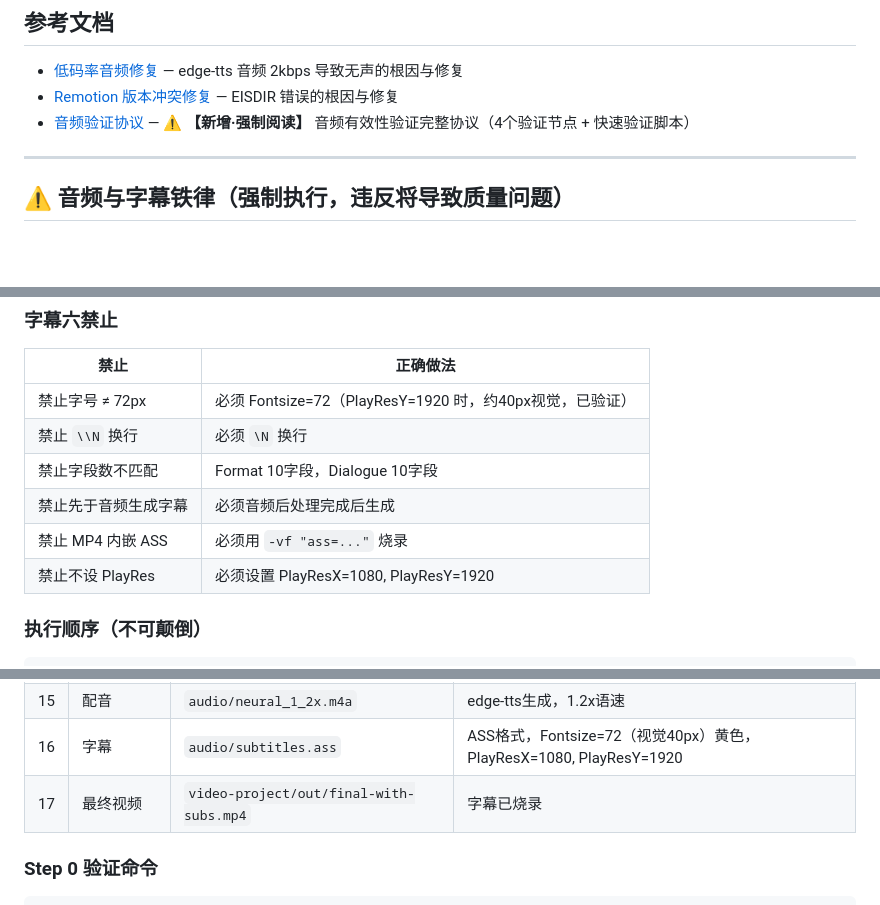
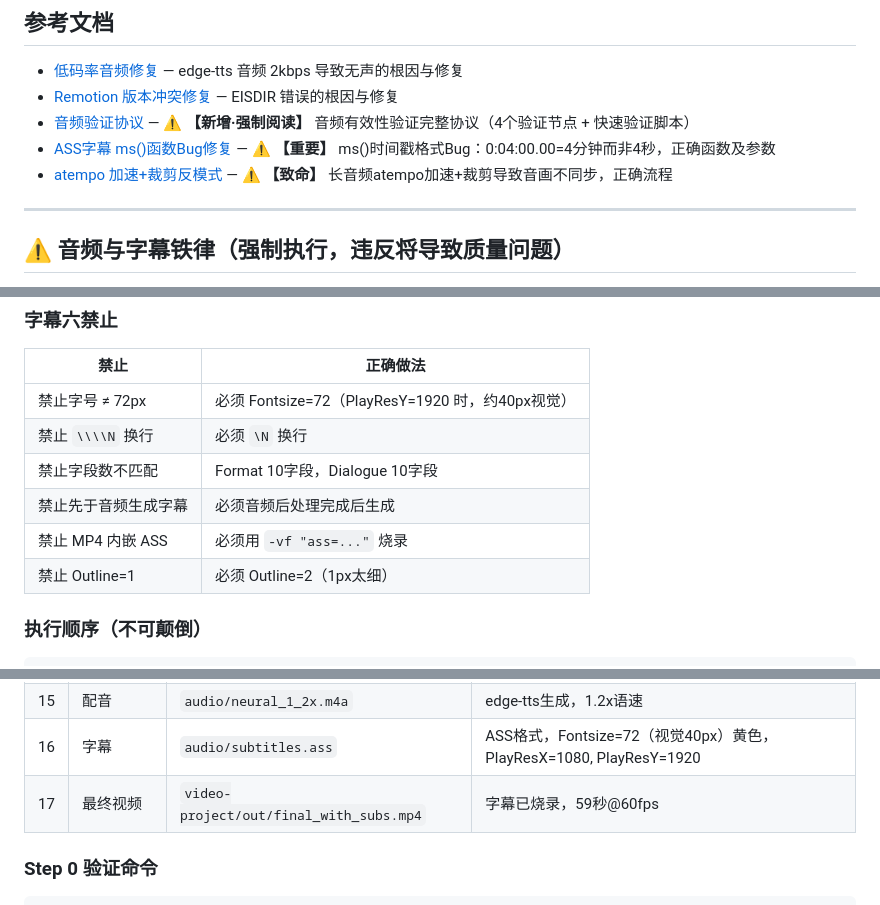
Before and after one commit to zsy619/video-creator-skill, a Markdown page: SKILL.md, 3 parts joined by grey strips. GitHub-like rendering; blank space fills up the shorter version.

Commit message:
docs(references): 添加音频处理反模式和字幕时间戳修复文档
添加两个重要参考文档：
1. atempo-crop-anti-pattern.md - 记录音频加速裁剪导致音画不同步的反模式
2. subtitle-ms-function-bug.md - 修复ASS字幕时间戳格式错误问题

同时更新SKILL.md文档索引和相关规则说明

````diff
--- a/SKILL.md
+++ b/SKILL.md
@@ -83,6 +83,8 @@ metadata:
 - [低码率音频修复](references/low-bitrate-audio-fix.md) — edge-tts 音频 2kbps 导致无声的根因与修复
 - [Remotion 版本冲突修复](references/remotion-version-conflict.md) — EISDIR 错误的根因与修复
 - [音频验证协议](references/audio-validation-protocol.md) — ⚠️ **【新增·强制阅读】** 音频有效性验证完整协议（4个验证节点 + 快速验证脚本）
+- [ASS字幕 ms()函数Bug修复](references/subtitle-ms-function-bug.md) — ⚠️ **【重要】** ms()时间戳格式Bug：0:04:00.00=4分钟而非4秒，正确函数及参数
+- [atempo 加速+裁剪反模式](references/atempo-crop-anti-pattern.md) — ⚠️ **【致命】** 长音频atempo加速+裁剪导致音画不同步，正确流程
 
 ---
 
@@ -117,12 +119,12 @@ ffmpeg -i video.mp4 -af "astats=metadata=1:reset=1,ametadata=print:key=lavfi.ast
 ### 字幕六禁止
 | 禁止 | 正确做法 |
 |------|---------|
-| 禁止字号 ≠ 72px | 必须 Fontsize=72（PlayResY=1920 时，约40px视觉，已验证） |
-| 禁止 `\\N` 换行 | 必须 `\N` 换行 |
+| 禁止字号 ≠ 72px | 必须 Fontsize=72（PlayResY=1920 时，约40px视觉） |
+| 禁止 `\\\\N` 换行 | 必须 `\N` 换行 |
 | 禁止字段数不匹配 | Format 10字段，Dialogue 10字段 |
 | 禁止先于音频生成字幕 | 必须音频后处理完成后生成 |
 | 禁止 MP4 内嵌 ASS | 必须用 `-vf "ass=..."` 烧录 |
-| 禁止不设 PlayRes | 必须设置 PlayResX=1080, PlayResY=1920 |
+| 禁止 Outline=1 | 必须 Outline=2（1px太细） |
 
 ### 执行顺序（不可颠倒）
 ```
@@ -286,7 +288,7 @@ echo "✅ session-log.md 已初始化"
 | 14 | 小红书封面 | `docs/assets/cover-xhs.png` | **强制必填，1440×2560（9:16）** |
 | 15 | 配音 | `audio/neural_1_2x.m4a` | edge-tts生成，1.2x语速 |
 | 16 | 字幕 | `audio/subtitles.ass` | ASS格式，Fontsize=72（视觉40px）黄色，PlayResX=1080, PlayResY=1920 |
-| 17 | 最终视频 | `video-project/out/final-with-subs.mp4` | 字幕已烧录 |
+| 17 | 最终视频 | `video-project/out/final_with_subs.mp4` | 字幕已烧录，59秒@60fps |
 
 ### Step 0 验证命令
 
````
Also changed, not shown: other parts of SKILL.md (+1 -1 lines), references/atempo-crop-anti-pattern.md (added, +79 -0 lines), references/subtitle-ms-function-bug.md (added, +79 -0 lines).
